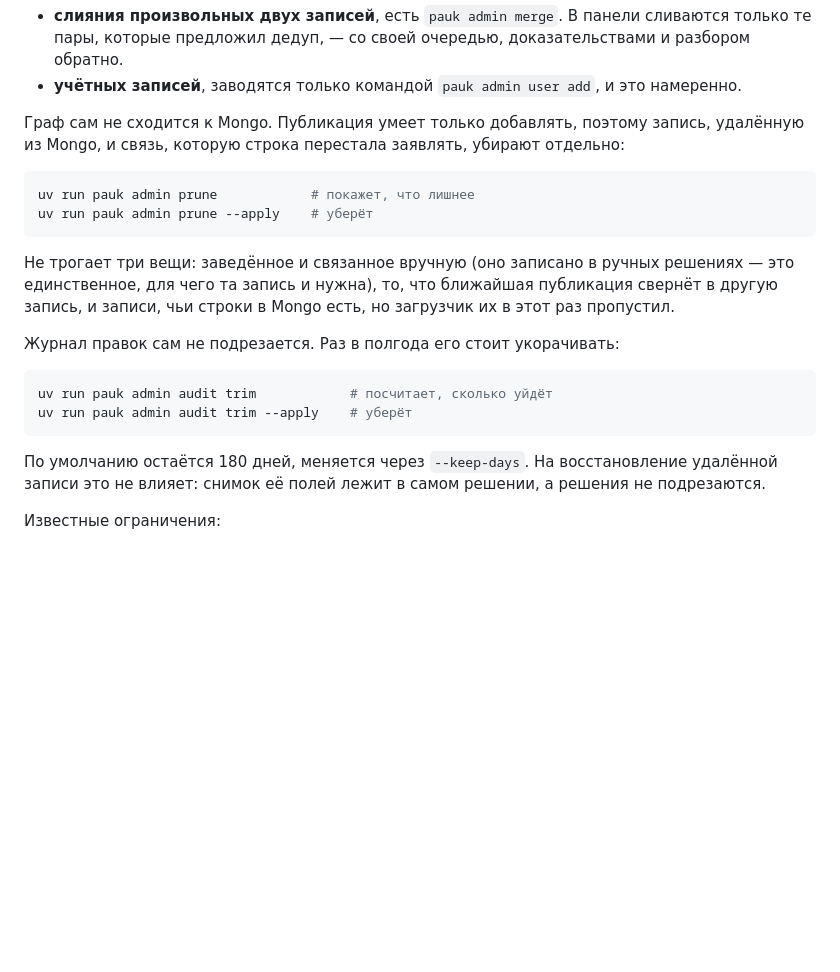
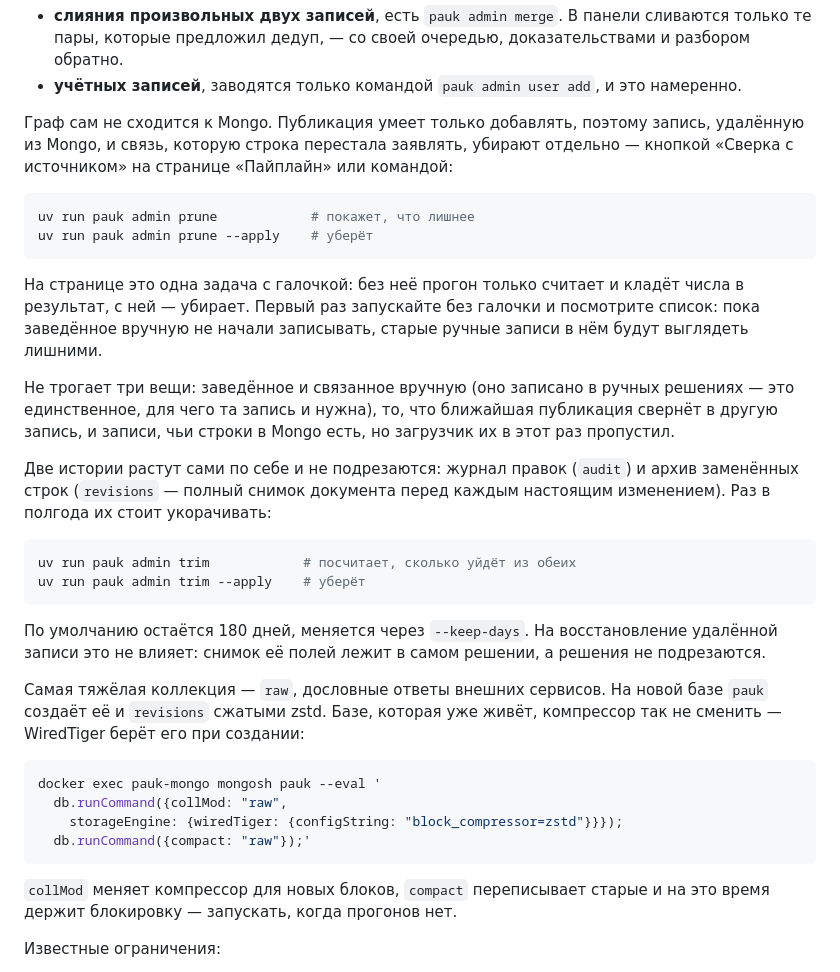
Before and after one commit to ITMO-NSS-team/PAUK, a Markdown page: docs/admin-panel.md, the part around the change. Drawn GitHub-style; blank space fills up the shorter version.

Commit message:
docs: the prune button, the trim command and compression

````diff
--- a/docs/admin-panel.md
+++ b/docs/admin-panel.md
@@ -327,28 +327,50 @@ NEO4J_PASSWORD=testpass
 
 Граф сам не сходится к Mongo. Публикация умеет только добавлять, поэтому
 запись, удалённую из Mongo, и связь, которую строка перестала заявлять,
-убирают отдельно:
+убирают отдельно — кнопкой «Сверка с источником» на странице «Пайплайн»
+или командой:
 
 ```bash
 uv run pauk admin prune            # покажет, что лишнее
 uv run pauk admin prune --apply    # уберёт
 ```
 
+На странице это одна задача с галочкой: без неё прогон только считает и
+кладёт числа в результат, с ней — убирает. Первый раз запускайте без
+галочки и посмотрите список: пока заведённое вручную не начали записывать,
+старые ручные записи в нём будут выглядеть лишними.
+
 Не трогает три вещи: заведённое и связанное вручную (оно записано в ручных
 решениях — это единственное, для чего та запись и нужна), то, что ближайшая
 публикация свернёт в другую запись, и записи, чьи строки в Mongo есть, но
 загрузчик их в этот раз пропустил.
 
-Журнал правок сам не подрезается. Раз в полгода его стоит укорачивать:
+Две истории растут сами по себе и не подрезаются: журнал правок (`audit`)
+и архив заменённых строк (`revisions` — полный снимок документа перед
+каждым настоящим изменением). Раз в полгода их стоит укорачивать:
 
 ```bash
-uv run pauk admin audit trim            # посчитает, сколько уйдёт
-uv run pauk admin audit trim --apply    # уберёт
+uv run pauk admin trim            # посчитает, сколько уйдёт из обеих
+uv run pauk admin trim --apply    # уберёт
 ```
 
 По умолчанию остаётся 180 дней, меняется через `--keep-days`. На
 восстановление удалённой записи это не влияет: снимок её полей лежит в
 самом решении, а решения не подрезаются.
+
+Самая тяжёлая коллекция — `raw`, дословные ответы внешних сервисов. На
+новой базе `pauk` создаёт её и `revisions` сжатыми zstd. Базе, которая уже
+живёт, компрессор так не сменить — WiredTiger берёт его при создании:
+
+```bash
+docker exec pauk-mongo mongosh pauk --eval '
+  db.runCommand({collMod: "raw",
+    storageEngine: {wiredTiger: {configString: "block_compressor=zstd"}}});
+  db.runCommand({compact: "raw"});'
+```
+
+`collMod` меняет компрессор для новых блоков, `compact` переписывает
+старые и на это время держит блокировку — запускать, когда прогонов нет.
 
 Известные ограничения:
 
````
